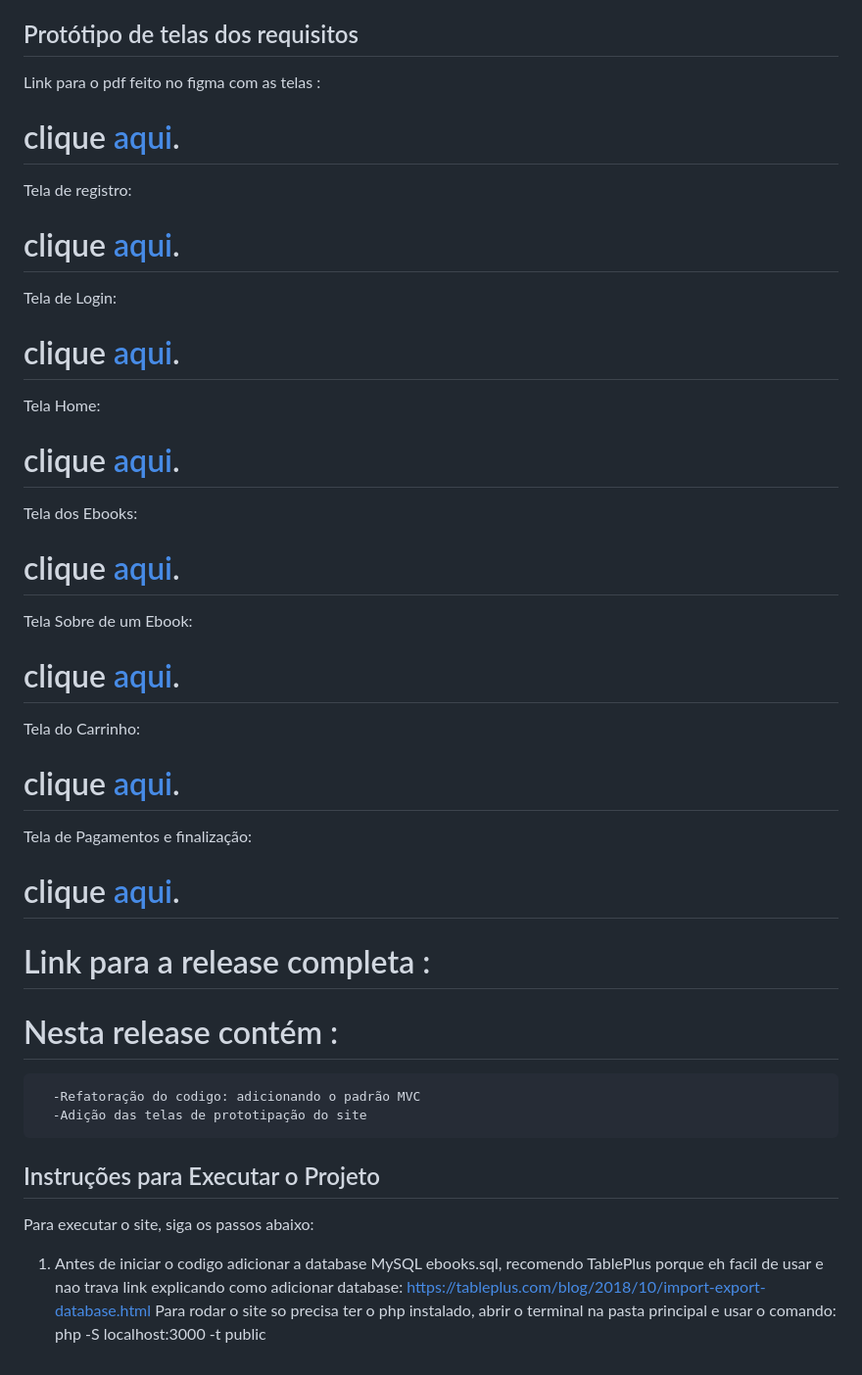
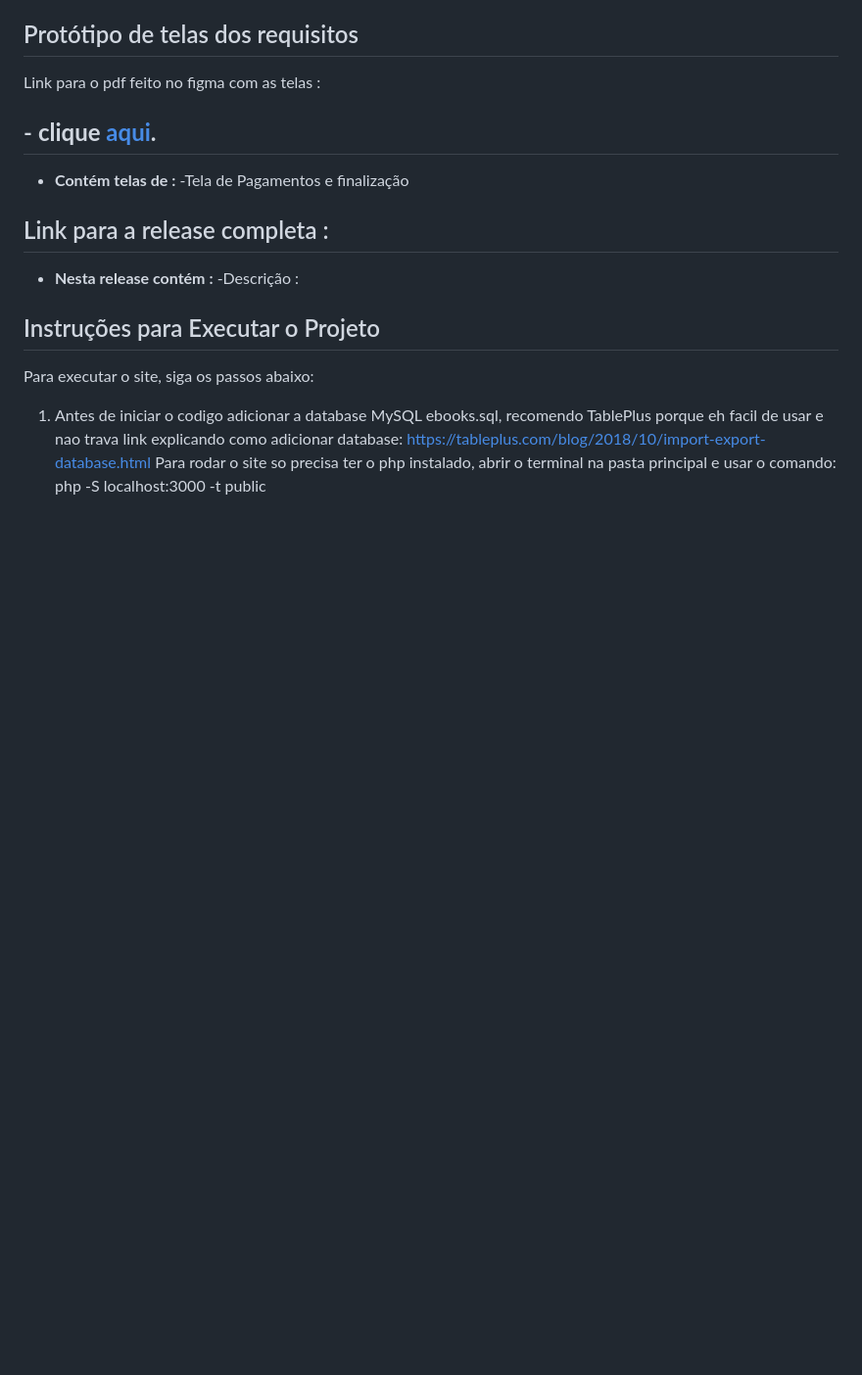
Before and after one commit to ViiniDev/E_Book_Wizard, a Markdown page: README.md, the part around one of its changes. Shown at 98% size. Rendered like a GitHub page; blank space fills up the shorter version.

```diff
--- a/README.md
+++ b/README.md
@@ -73,28 +78,14 @@ O objetivo da iteraçãa será refatorar o projeto para formatação de MVC e po
 
 ## Protótipo de telas dos requisitos
 Link para o pdf feito no figma com as telas :
-# clique [aqui](./prototipos_de_tela/Prototipagem.pdf).
-
-Tela de registro:
-# clique [aqui](./prototipos_de_tela/1.jpeg).
-Tela de Login:
-# clique [aqui](./prototipos_de_tela/2.jpeg).
-Tela Home:
-# clique [aqui](./prototipos_de_tela/3.jpeg).
-Tela dos Ebooks:
-# clique [aqui](./prototipos_de_tela/4.jpeg).
-Tela Sobre de um Ebook:
-# clique [aqui](./prototipos_de_tela/5.jpeg).
-Tela do Carrinho:
-# clique [aqui](./prototipos_de_tela/6.jpeg).
-Tela de Pagamentos e finalização:
-# clique [aqui](./prototipos_de_tela/7.jpeg).
+## - **clique [aqui](./prototipos_de_tela/Prototipagem.pdf).**
+ - **Contém telas de :**
+      -Tela de Pagamentos e finalização
 
 
-# Link para a release completa  :
-   # Nesta release contém :
-      -Refatoração do codigo: adicionando o padrão MVC
-      -Adição das telas de prototipação do site
+## Link para a release completa  :
+   - **Nesta release contém :**
+      -Descrição :
 
 
 ## Instruções para Executar o Projeto
```
Also changed, not shown: other parts of README.md (+23 -18 lines), iteracoes/iteracao_3.md (added, +56 -0 lines).
